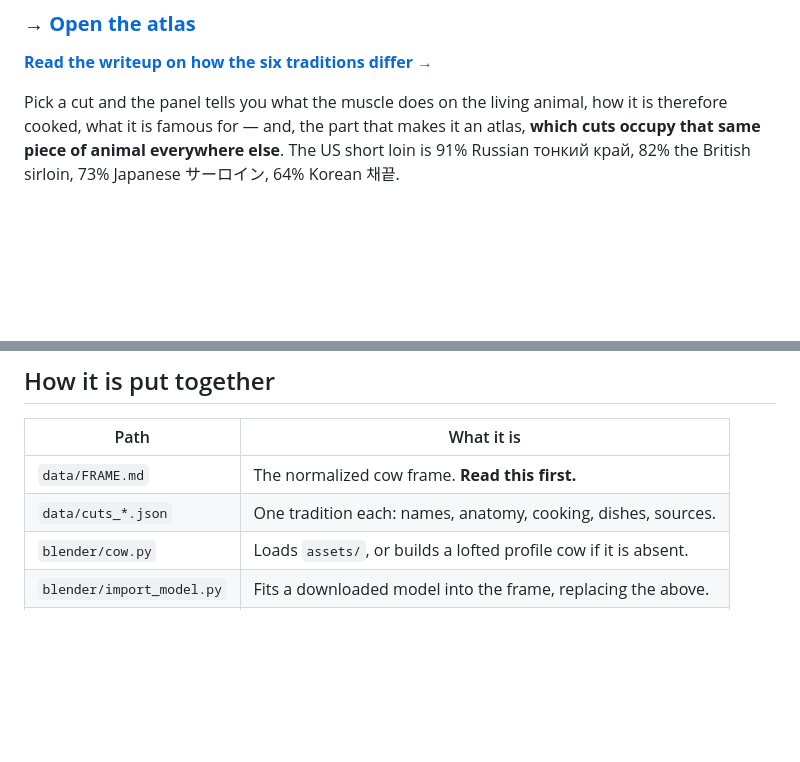
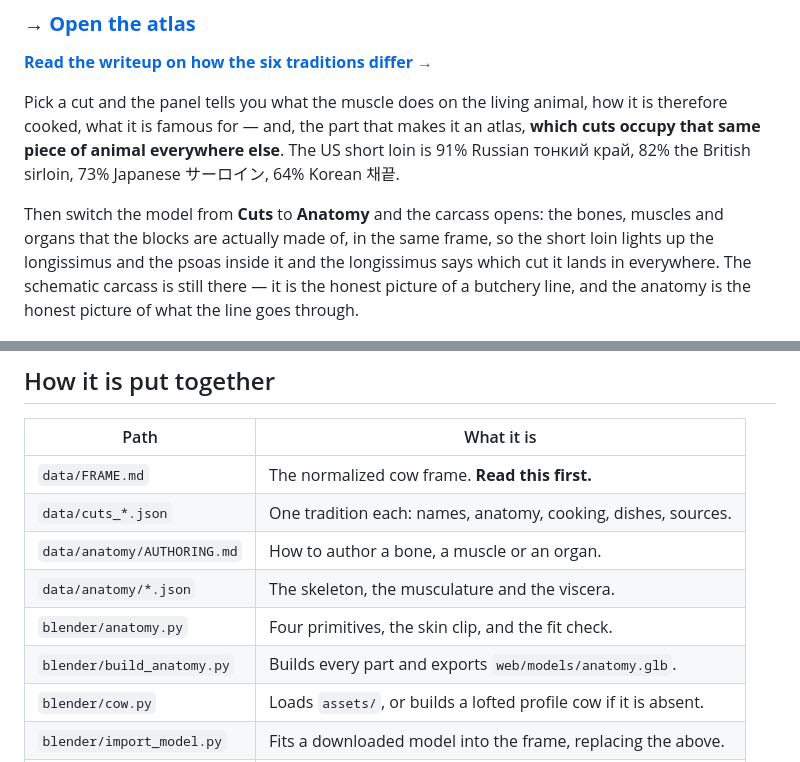
Before and after one commit to skfd/beef-atlas, a Markdown page: README.md, 2 parts joined by grey strips. Drawn GitHub-style; blank space fills up the shorter version.

```diff
--- a/README.md
+++ b/README.md
@@ -15,6 +15,13 @@ Pick a cut and the panel tells you what the muscle does on the living animal, ho
 is therefore cooked, what it is famous for — and, the part that makes it an atlas,
 **which cuts occupy that same piece of animal everywhere else**. The US short loin is
 91% Russian тонкий край, 82% the British sirloin, 73% Japanese サーロイン, 64% Korean 채끝.
+
+Then switch the model from **Cuts** to **Anatomy** and the carcass opens: the bones,
+muscles and organs that the blocks are actually made of, in the same frame, so the
+short loin lights up the longissimus and the psoas inside it and the longissimus says
+which cut it lands in everywhere. The schematic carcass is still there — it is the
+honest picture of a butchery line, and the anatomy is the honest picture of what the
+line goes through.
 
 ![The carcass exploded](docs/atlas-exploded.png)
 
@@ -103,6 +119,10 @@ About panel if it is CC-BY.
 |---|---|
 | `data/FRAME.md` | The normalized cow frame. **Read this first.** |
 | `data/cuts_*.json` | One tradition each: names, anatomy, cooking, dishes, sources. |
+| `data/anatomy/AUTHORING.md` | How to author a bone, a muscle or an organ. |
+| `data/anatomy/*.json` | The skeleton, the musculature and the viscera. |
+| `blender/anatomy.py` | Four primitives, the skin clip, and the fit check. |
+| `blender/build_anatomy.py` | Builds every part and exports `web/models/anatomy.glb`. |
 | `blender/cow.py` | Loads `assets/`, or builds a lofted profile cow if it is absent. |
 | `blender/import_model.py` | Fits a downloaded model into the frame, replacing the above. |
 | `blender/cuts.py` | Turns hand-drawn rectangles into a true partition of the body. |
```
Also changed, not shown: other parts of README.md (+43 -2 lines).
